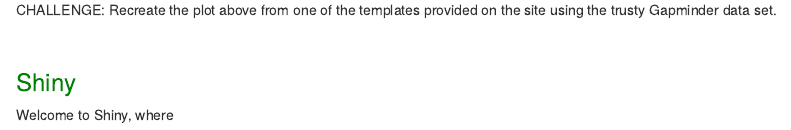
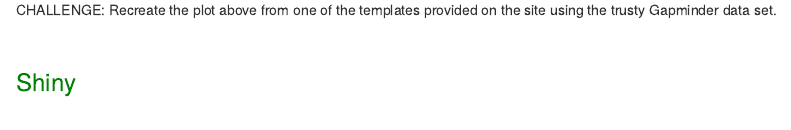
Before and after one commit to xenia1/CourseMaterial, an R Markdown document (AQM2015_LandingPage.Rmd): the page in a window 1100 px wide, from 8220 px down. The pictures show the output file AQM2015_LandingPage.html that the author committed with the source, opened offline.

Commit message:
week 3 material

```diff
--- a/AQM2015_LandingPage.Rmd
+++ b/AQM2015_LandingPage.Rmd
@@ -396,5 +396,3 @@
 <br>
 
 ### <font color="green">Shiny</font>
-
-Welcome to Shiny, where
```
Also changed, not shown: AQM2015_LandingPage.html.
